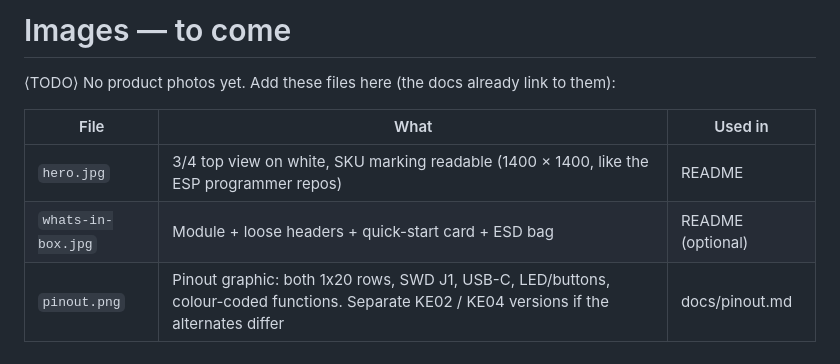
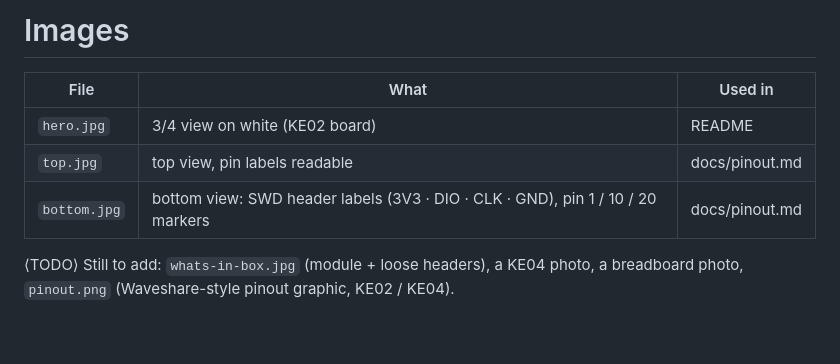
Before and after one commit to hardcodebr/ke-black-pill, a Markdown page: docs/img/README.md, the part around the change. Rendered like a GitHub page.

Commit message:
Photos: hero, top and bottom views (KE02)

```diff
--- a/docs/img/README.md
+++ b/docs/img/README.md
@@ -1,9 +1,9 @@
-# Images — to come
-
-⟨TODO⟩ No product photos yet. Add these files here (the docs already link to them):
+# Images
 
 | File | What | Used in |
 |---|---|---|
-| `hero.jpg` | 3/4 top view on white, SKU marking readable (1400 × 1400, like the ESP programmer repos) | README |
-| `whats-in-box.jpg` | Module + loose headers + quick-start card + ESD bag | README (optional) |
-| `pinout.png` | Pinout graphic: both 1x20 rows, SWD J1, USB-C, LED/buttons, colour-coded functions. Separate KE02 / KE04 versions if the alternates differ | docs/pinout.md |
+| `hero.jpg` | 3/4 view on white (KE02 board) | README |
+| `top.jpg` | top view, pin labels readable | docs/pinout.md |
+| `bottom.jpg` | bottom view: SWD header labels (3V3 · DIO · CLK · GND), pin 1 / 10 / 20 markers | docs/pinout.md |
+
+⟨TODO⟩ Still to add: `whats-in-box.jpg` (module + loose headers), a KE04 photo, a breadboard photo, `pinout.png` (Waveshare-style pinout graphic, KE02 / KE04).
```
Also changed, not shown: README.md (+0 -1 lines), docs/pinout.md (+4 -0 lines), docs/img/bottom.jpg (added), docs/img/hero.jpg (added), docs/img/top.jpg (added).
